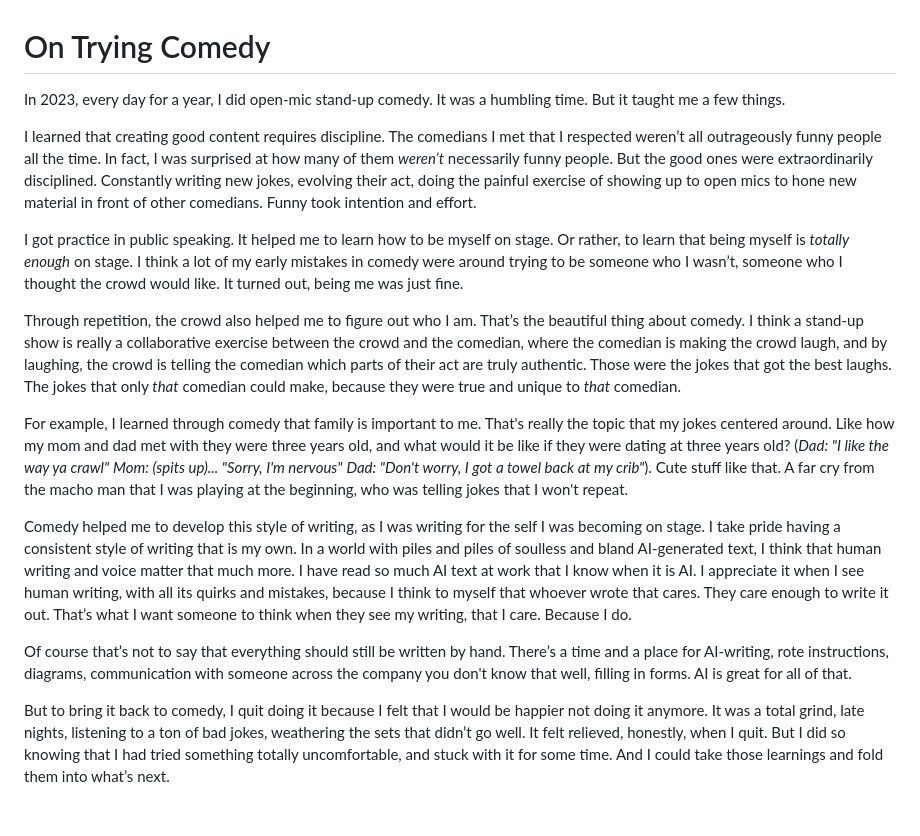
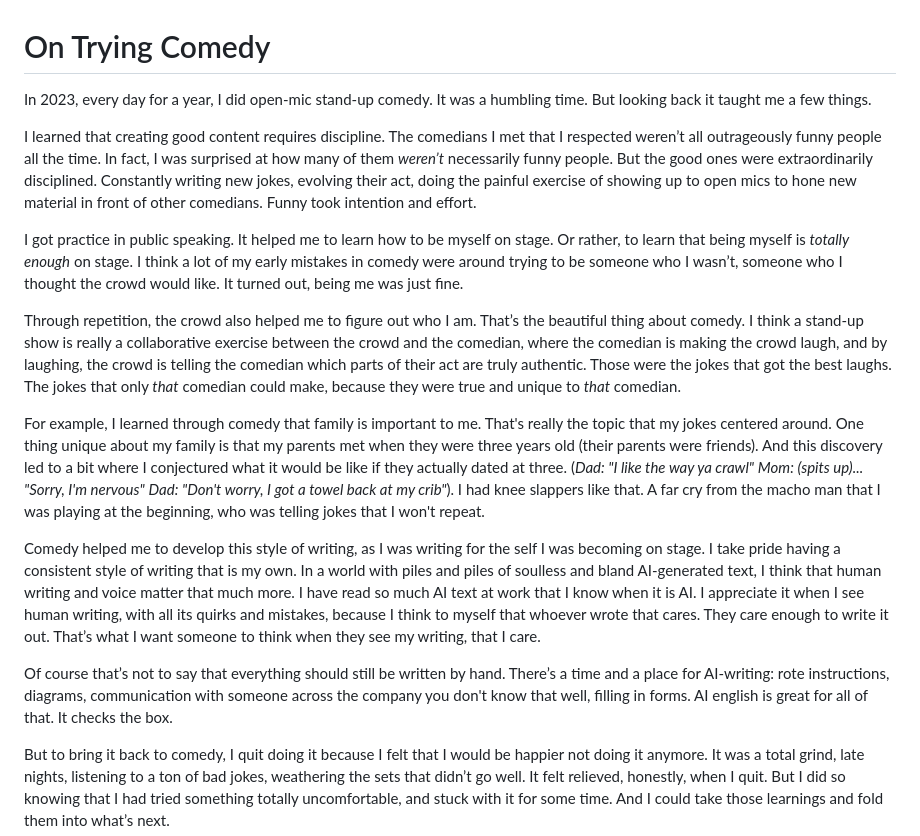
Before and after one commit to dhvogel/dhvogel.github.io, a Markdown page: essays/on-trying-comedy/on-trying-comedy.md, the part around the change. Drawn GitHub-style; blank space fills up the shorter version.

Commit message:
Revise On Trying Comedy family bit and AI-writing paragraph

```diff
--- a/essays/on-trying-comedy/on-trying-comedy.md
+++ b/essays/on-trying-comedy/on-trying-comedy.md
@@ -1,6 +1,6 @@
 # On Trying Comedy
 
-In 2023, every day for a year, I did open-mic stand-up comedy. It was a humbling time. But it taught me a few things.
+In 2023, every day for a year, I did open-mic stand-up comedy. It was a humbling time. But looking back it taught me a few things.
 
 I learned that creating good content requires discipline. The comedians I met that I respected weren’t all outrageously funny people all the time. In fact, I was surprised at how many of them *weren’t* necessarily funny people. But the good ones were extraordinarily disciplined. Constantly writing new jokes, evolving their act, doing the painful exercise of showing up to open mics to hone new material in front of other comedians. Funny took intention and effort.
 
@@ -8,11 +8,11 @@ I got practice in public speaking. It helped me to learn how to be myself on sta
 
 Through repetition, the crowd also helped me to figure out who I am. That’s the beautiful thing about comedy. I think a stand-up show is really a collaborative exercise between the crowd and the comedian, where the comedian is making the crowd laugh, and by laughing, the crowd is telling the comedian which parts of their act are truly authentic. Those were the jokes that got the best laughs. The jokes that only *that* comedian could make, because they were true and unique to *that* comedian.
 
-For example, I learned through comedy that family is important to me. That's really the topic that my jokes centered around. Like how my mom and dad met with they were three years old, and what would it be like if they were dating at three years old? (*Dad: "I like the way ya crawl"* *Mom: (spits up)... "Sorry, I'm nervous"* *Dad: "Don't worry, I got a towel back at my crib"*). Cute stuff like that. A far cry from the macho man that I was playing at the beginning, who was telling jokes that I won't repeat.
+For example, I learned through comedy that family is important to me. That's really the topic that my jokes centered around. One thing unique about my family is that my parents met when they were three years old (their parents were friends). And this discovery led to a bit where I conjectured what it would be like if they actually dated at three. (*Dad: "I like the way ya crawl"* *Mom: (spits up)... "Sorry, I'm nervous"* *Dad: "Don't worry, I got a towel back at my crib"*). I had knee slappers like that. A far cry from the macho man that I was playing at the beginning, who was telling jokes that I won't repeat.
 
-Comedy helped me to develop this style of writing, as I was writing for the self I was becoming on stage. I take pride having a consistent style of writing that is my own. In a world with piles and piles of soulless and bland AI-generated text, I think that human writing and voice matter that much more. I have read so much AI text at work that I know when it is AI. I appreciate it when I see human writing, with all its quirks and mistakes, because I think to myself that whoever wrote that cares. They care enough to write it out. That’s what I want someone to think when they see my writing, that I care. Because I do.
+Comedy helped me to develop this style of writing, as I was writing for the self I was becoming on stage. I take pride having a consistent style of writing that is my own. In a world with piles and piles of soulless and bland AI-generated text, I think that human writing and voice matter that much more. I have read so much AI text at work that I know when it is AI. I appreciate it when I see human writing, with all its quirks and mistakes, because I think to myself that whoever wrote that cares. They care enough to write it out. That’s what I want someone to think when they see my writing, that I care.
 
-Of course that’s not to say that everything should still be written by hand. There’s a time and a place for AI-writing, rote instructions, diagrams, communication with someone across the company you don't know that well, filling in forms. AI is great for all of that.
+Of course that’s not to say that everything should still be written by hand. There’s a time and a place for AI-writing: rote instructions, diagrams, communication with someone across the company you don't know that well, filling in forms. AI english is great for all of that. It checks the box.
 
 But to bring it back to comedy, I quit doing it because I felt that I would be happier not doing it anymore. It was a total grind, late nights, listening to a ton of bad jokes, weathering the sets that didn’t go well. It felt relieved, honestly, when I quit. But I did so knowing that I had tried something totally uncomfortable, and stuck with it for some time. And I could take those learnings and fold them into what’s next.
 
```
